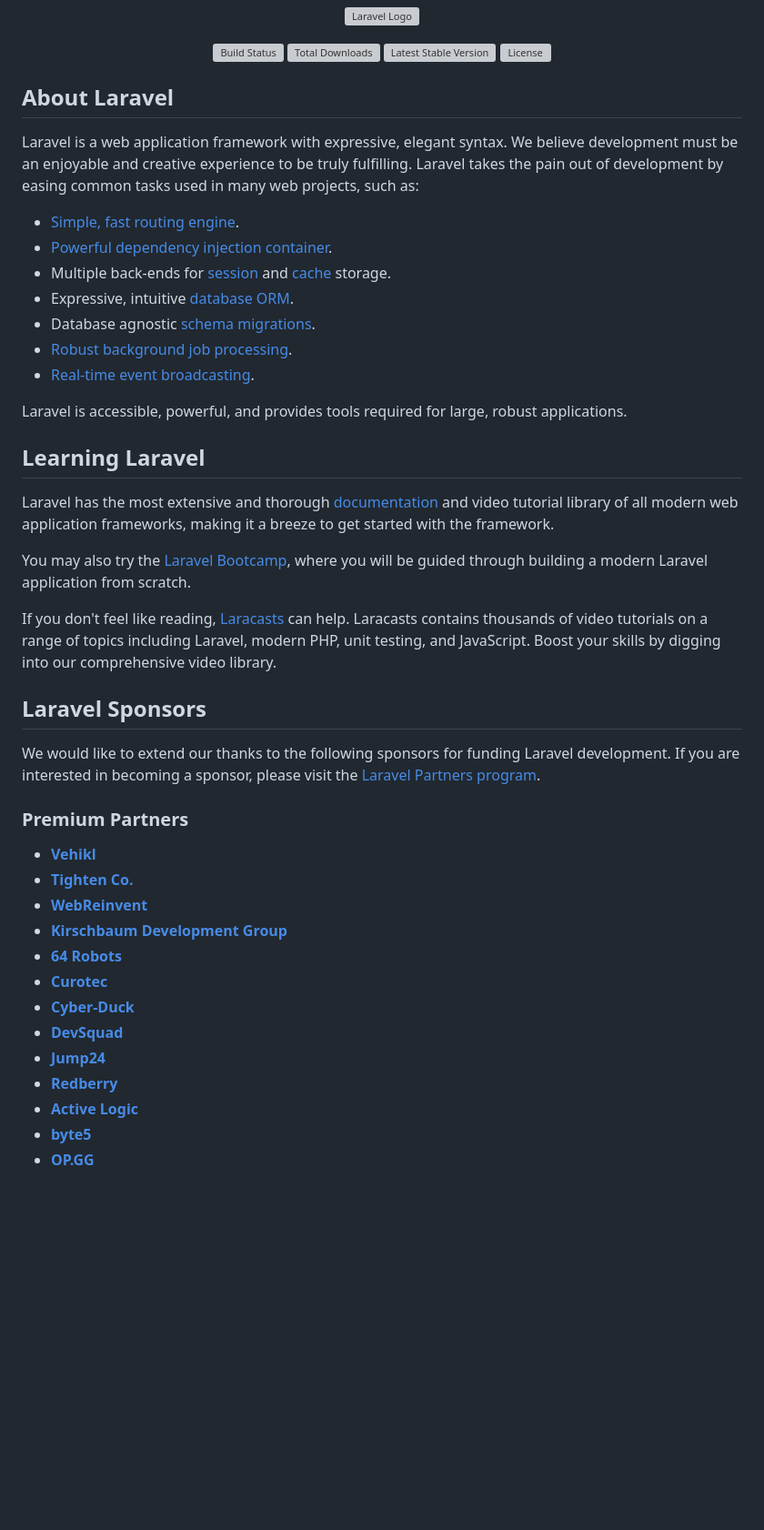
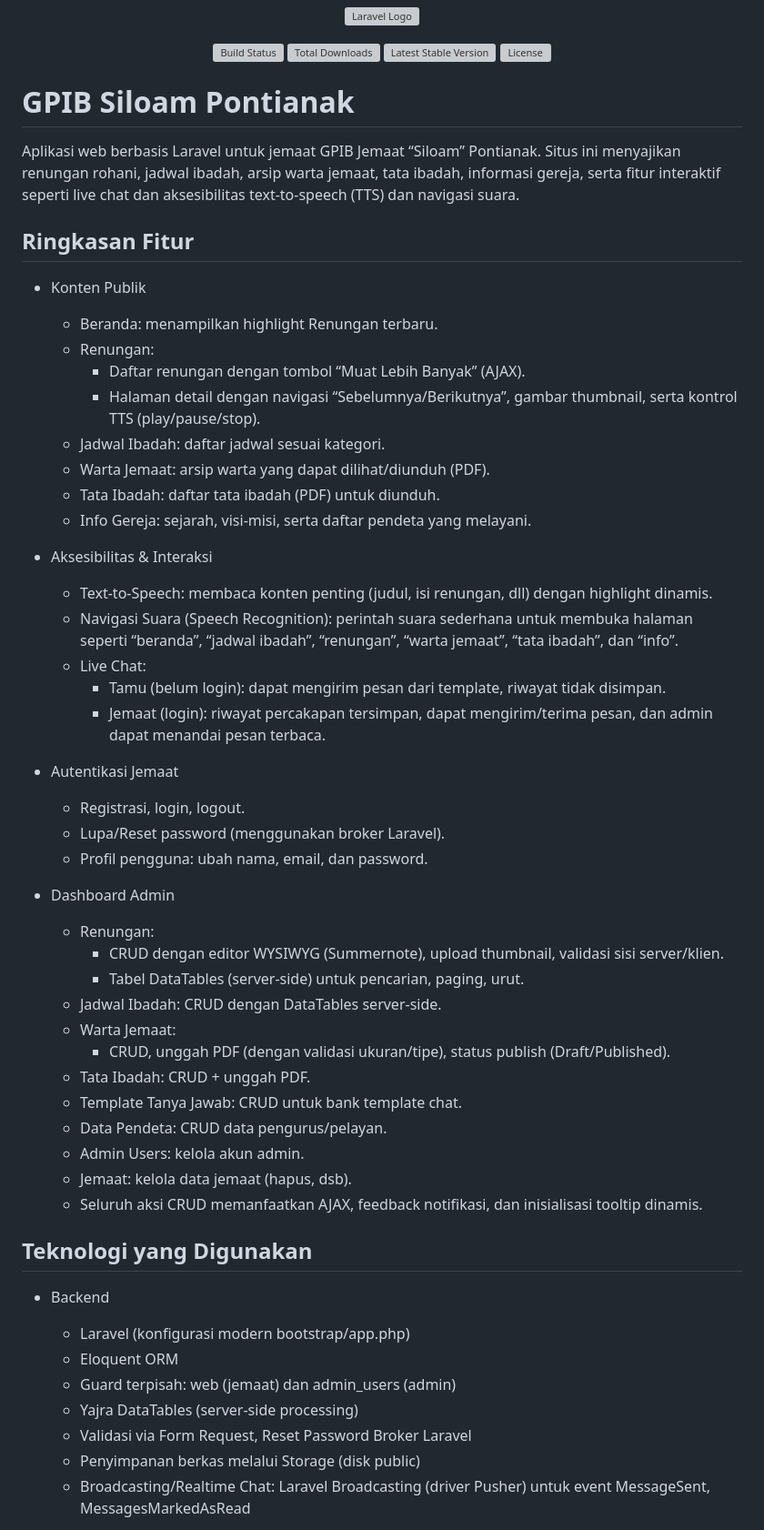
Before and after one commit to WageFolabessy/gpib_siloam_pontianak, a Markdown page: README.md, the part around one of its changes. Shown at 91% size. Rendered like a GitHub page; blank space fills up the shorter version; grey boxes are pictures that could not be loaded.

```diff
--- a/README.md
+++ b/README.md
@@ -7,45 +7,56 @@
 <a href="https://packagist.org/packages/laravel/framework"><img src="https://img.shields.io/packagist/l/laravel/framework" alt="License"></a>
 </p>
 
-## About Laravel
+# GPIB Siloam Pontianak
 
-Laravel is a web application framework with expressive, elegant syntax. We believe development must be an enjoyable and creative experience to be truly fulfilling. Laravel takes the pain out of development by easing common tasks used in many web projects, such as:
+Aplikasi web berbasis Laravel untuk jemaat GPIB Jemaat “Siloam” Pontianak. Situs ini menyajikan renungan rohani, jadwal ibadah, arsip warta jemaat, tata ibadah, informasi gereja, serta fitur interaktif seperti live chat dan aksesibilitas text-to-speech (TTS) dan navigasi suara.
 
-- [Simple, fast routing engine](https://laravel.com/docs/routing).
-- [Powerful dependency injection container](https://laravel.com/docs/container).
-- Multiple back-ends for [session](https://laravel.com/docs/session) and [cache](https://laravel.com/docs/cache) storage.
-- Expressive, intuitive [database ORM](https://laravel.com/docs/eloquent).
-- Database agnostic [schema migrations](https://laravel.com/docs/migrations).
-- [Robust background job processing](https://laravel.com/docs/queues).
-- [Real-time event broadcasting](https://laravel.com/docs/broadcasting).
+## Ringkasan Fitur
 
-Laravel is accessible, powerful, and provides tools required for large, robust applications.
+- Konten Publik
+  - Beranda: menampilkan highlight Renungan terbaru.
+  - Renungan:
+    - Daftar renungan dengan tombol “Muat Lebih Banyak” (AJAX).
+    - Halaman detail dengan navigasi “Sebelumnya/Berikutnya”, gambar thumbnail, serta kontrol TTS (play/pause/stop).
+  - Jadwal Ibadah: daftar jadwal sesuai kategori.
+  - Warta Jemaat: arsip warta yang dapat dilihat/diunduh (PDF).
+  - Tata Ibadah: daftar tata ibadah (PDF) untuk diunduh.
+  - Info Gereja: sejarah, visi-misi, serta daftar pendeta yang melayani.
 
-## Learning Laravel
+- Aksesibilitas & Interaksi
+  - Text-to-Speech: membaca konten penting (judul, isi renungan, dll) dengan highlight dinamis.
+  - Navigasi Suara (Speech Recognition): perintah suara sederhana untuk membuka halaman seperti “beranda”, “jadwal ibadah”, “renungan”, “warta jemaat”, “tata ibadah”, dan “info”.
+  - Live Chat:
+    - Tamu (belum login): dapat mengirim pesan dari template, riwayat tidak disimpan.
+    - Jemaat (login): riwayat percakapan tersimpan, dapat mengirim/terima pesan, dan admin dapat menandai pesan terbaca.
 
-Laravel has the most extensive and thorough [documentation](https://laravel.com/docs) and video tutorial library of all modern web application frameworks, making it a breeze to get started with the framework.
+- Autentikasi Jemaat
+  - Registrasi, login, logout.
+  - Lupa/Reset password (menggunakan broker Laravel).
+  - Profil pengguna: ubah nama, email, dan password.
 
-You may also try the [Laravel Bootcamp](https://bootcamp.laravel.com), where you will be guided through building a modern Laravel application from scratch.
+- Dashboard Admin
+  - Renungan:
+    - CRUD dengan editor WYSIWYG (Summernote), upload thumbnail, validasi sisi server/klien.
+    - Tabel DataTables (server-side) untuk pencarian, paging, urut.
+  - Jadwal Ibadah: CRUD dengan DataTables server-side.
+  - Warta Jemaat:
+    - CRUD, unggah PDF (dengan validasi ukuran/tipe), status publish (Draft/Published).
+  - Tata Ibadah: CRUD + unggah PDF.
+  - Template Tanya Jawab: CRUD untuk bank template chat.
+  - Data Pendeta: CRUD data pengurus/pelayan.
+  - Admin Users: kelola akun admin.
+  - Jemaat: kelola data jemaat (hapus, dsb).
+  - Seluruh aksi CRUD memanfaatkan AJAX, feedback notifikasi, dan inisialisasi tooltip dinamis.
 
-If you don't feel like reading, [Laracasts](https://laracasts.com) can help. Laracasts contains thousands of video tutorials on a range of topics including Laravel, modern PHP, unit testing, and JavaScript. Boost your skills by digging into our comprehensive video library.
+## Teknologi yang Digunakan
 
-## Laravel Sponsors
+- Backend
+  - Laravel (konfigurasi modern bootstrap/app.php)
+  - Eloquent ORM
+  - Guard terpisah: web (jemaat) dan admin_users (admin)
+  - Yajra DataTables (server-side processing)
+  - Validasi via Form Request, Reset Password Broker Laravel
+  - Penyimpanan berkas melalui Storage (disk public)
+  - Broadcasting/Realtime Chat: Laravel Broadcasting (driver Pusher) untuk event MessageSent, MessagesMarkedAsRead
 
-We would like to extend our thanks to the following sponsors for funding Laravel development. If you are interested in becoming a sponsor, please visit the [Laravel Partners program](https://partners.laravel.com).
-
-### Premium Partners
-
-- **[Vehikl](https://vehikl.com/)**
-- **[Tighten Co.](https://tighten.co)**
-- **[WebReinvent](https://webreinvent.com/)**
-- **[Kirschbaum Development Group](https://kirschbaumdevelopment.com)**
-- **[64 Robots](https://64robots.com)**
-- **[Curotec](https://www.curotec.com/services/technologies/laravel/)**
-- **[Cyber-Duck](https://cyber-duck.co.uk)**
-- **[DevSquad](https://devsquad.com/hire-laravel-developers)**
-- **[Jump24](https://jump24.co.uk)**
-- **[Redberry](https://redberry.international/laravel/)**
-- **[Active Logic](https://activelogic.com)**
-- **[byte5](https://byte5.de)**
-- **[OP.GG](https://op.gg)**
-
```
Also changed, not shown: other parts of README.md (+10 -15 lines).
